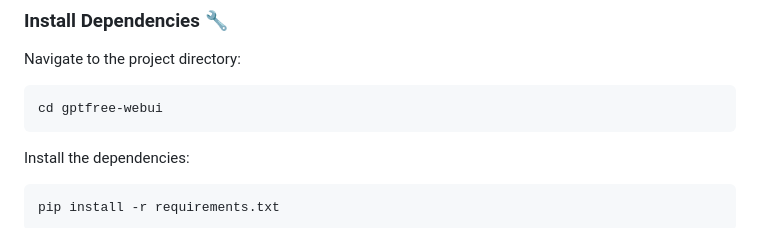
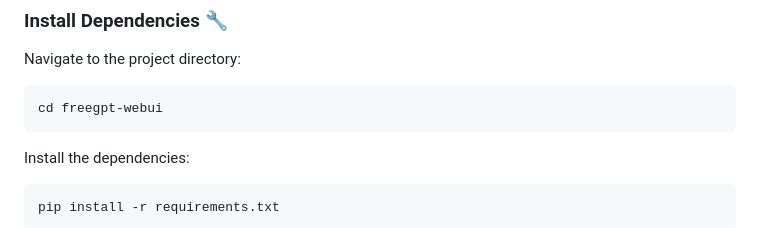
Before and after one commit to ramon-victor/freegpt-webui, a Markdown page: README.md, the part around the change. Rendered like a GitHub page.

````diff
--- a/README.md
+++ b/README.md
@@ -55,7 +55,7 @@ git clone https://github.com/ramonvc/freegpt-webui.git
 ### Install Dependencies :wrench:
 Navigate to the project directory:
 ```
-cd gptfree-webui
+cd freegpt-webui
 ```
 
 Install the dependencies:
````
